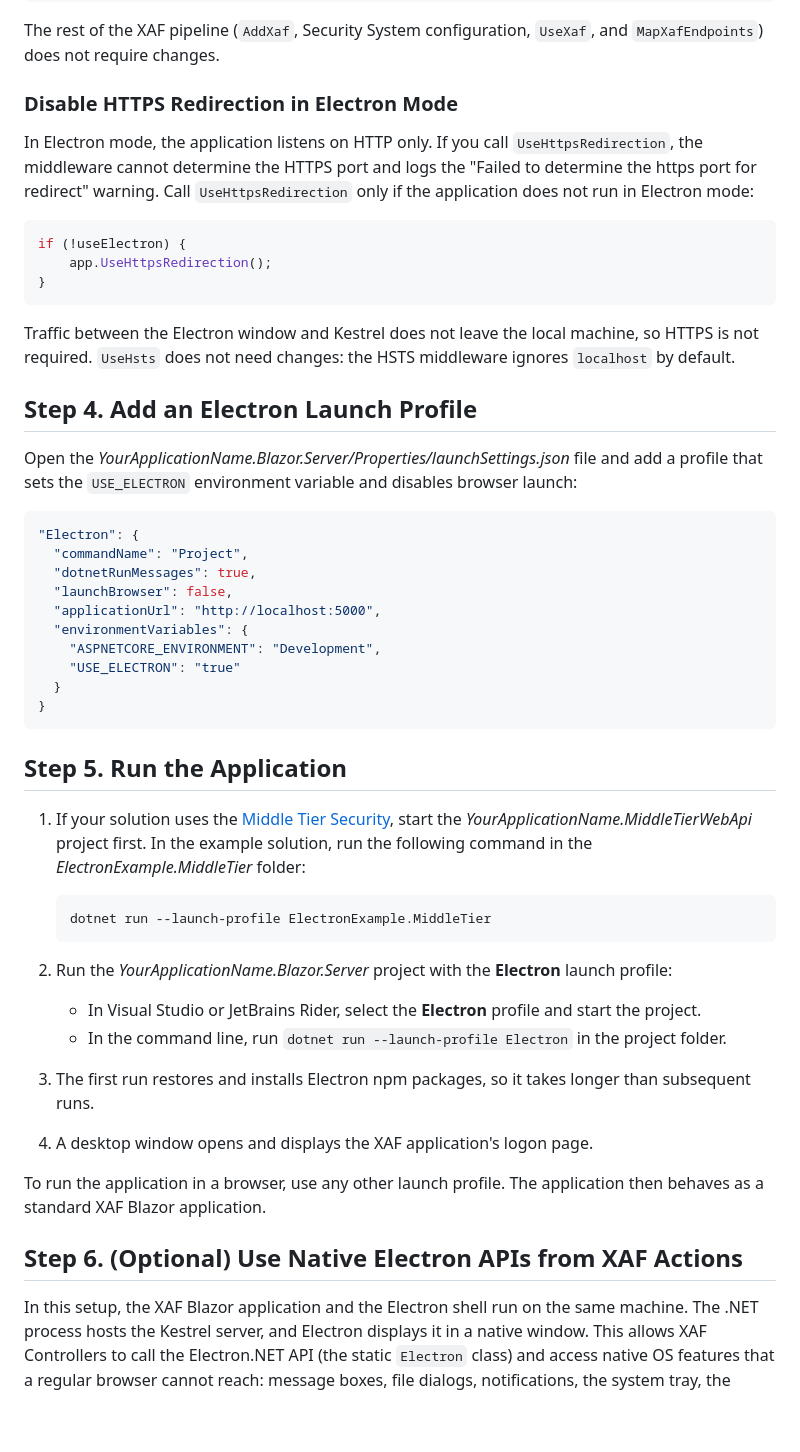
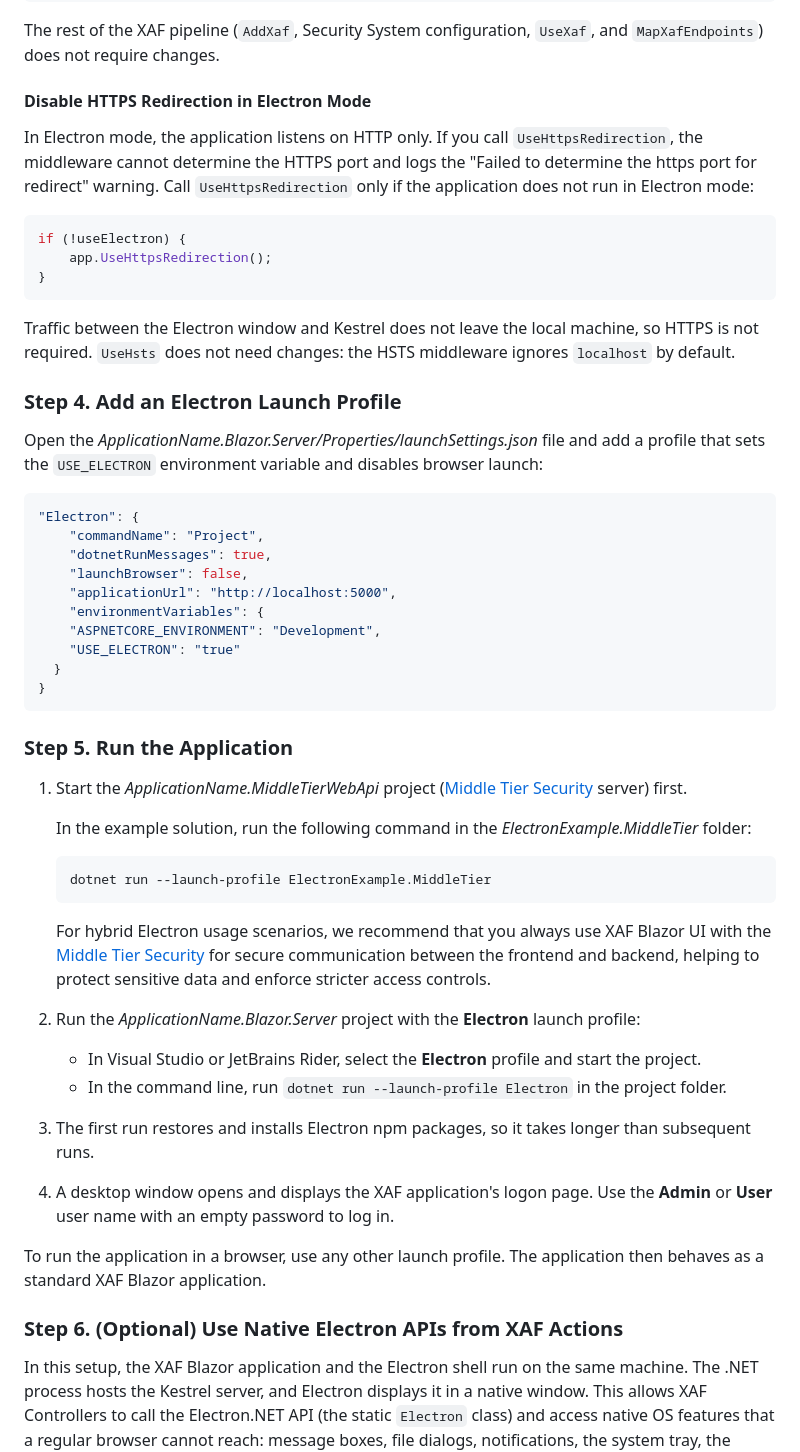
Before and after one commit to DevExpress-Examples/xaf-blazor-electron-integration, a Markdown page: README.md, the part around one of its changes. GitHub-like rendering; blank space fills up the shorter version.

````diff
--- a/README.md
+++ b/README.md
@@ -104,52 +111,56 @@ app.MapRazorComponents<YourApplicationName.Blazor.Server.Components.App>()
 
 The rest of the XAF pipeline (`AddXaf`, Security System configuration, `UseXaf`, and `MapXafEndpoints`) does not require changes.
 
-### Disable HTTPS Redirection in Electron Mode
+#### Disable HTTPS Redirection in Electron Mode
 
 In Electron mode, the application listens on HTTP only. If you call `UseHttpsRedirection`, the middleware cannot determine the HTTPS port and logs the "Failed to determine the https port for redirect" warning. Call `UseHttpsRedirection` only if the application does not run in Electron mode:
 
 ```csharp
 if (!useElectron) {
-	app.UseHttpsRedirection();
+    app.UseHttpsRedirection();
 }
 ```
 
 Traffic between the Electron window and Kestrel does not leave the local machine, so HTTPS is not required. `UseHsts` does not need changes: the HSTS middleware ignores `localhost` by default.
 
-## Step 4. Add an Electron Launch Profile
+### Step 4. Add an Electron Launch Profile
 
-Open the *YourApplicationName.Blazor.Server/Properties/launchSettings.json* file and add a profile that sets the `USE_ELECTRON` environment variable and disables browser launch:
+Open the *ApplicationName.Blazor.Server/Properties/launchSettings.json* file and add a profile that sets the `USE_ELECTRON` environment variable and disables browser launch:
 
 ```json
 "Electron": {
-  "commandName": "Project",
-  "dotnetRunMessages": true,
-  "launchBrowser": false,
-  "applicationUrl": "http://localhost:5000",
-  "environmentVariables": {
-	"ASPNETCORE_ENVIRONMENT": "Development",
-	"USE_ELECTRON": "true"
+    "commandName": "Project",
+    "dotnetRunMessages": true,
+    "launchBrowser": false,
+    "applicationUrl": "http://localhost:5000",
+    "environmentVariables": {
+    "ASPNETCORE_ENVIRONMENT": "Development",
+    "USE_ELECTRON": "true"
   }
 }
 ```
 
-## Step 5. Run the Application
+### Step 5. Run the Application
 
-1. If your solution uses the [Middle Tier Security](https://docs.devexpress.com/eXpressAppFramework/404389/data-security-and-safety/security-system/security-tiers/middle-tier-security), start the *YourApplicationName.MiddleTierWebApi* project first. In the example solution, run the following command in the *ElectronExample.MiddleTier* folder:
+1. Start the *ApplicationName.MiddleTierWebApi* project ([Middle Tier Security](https://docs.devexpress.com/eXpressAppFramework/404389/data-security-and-safety/security-system/security-tiers/middle-tier-security) server) first.
+
+    In the example solution, run the following command in the *ElectronExample.MiddleTier* folder:
 
    ```shell
    dotnet run --launch-profile ElectronExample.MiddleTier
    ```
 
-2. Run the *YourApplicationName.Blazor.Server* project with the **Electron** launch profile:
+    For hybrid Electron usage scenarios, we recommend that you always use XAF Blazor UI with the [Middle Tier Security](https://docs.devexpress.com/eXpressAppFramework/404389/data-security-and-safety/security-system/security-tiers/middle-tier-security) for secure communication between the frontend and backend, helping to protect sensitive data and enforce stricter access controls.
+
+2. Run the *ApplicationName.Blazor.Server* project with the **Electron** launch profile:
    - In Visual Studio or JetBrains Rider, select the **Electron** profile and start the project.
    - In the command line, run `dotnet run --launch-profile Electron` in the project folder.
 3. The first run restores and installs Electron npm packages, so it takes longer than subsequent runs.
-4. A desktop window opens and displays the XAF application's logon page.
+4. A desktop window opens and displays the XAF application's logon page. Use the **Admin** or **User** user name with an empty password to log in.
 
 To run the application in a browser, use any other launch profile. The application then behaves as a standard XAF Blazor application.
 
-## Step 6. (Optional) Use Native Electron APIs from XAF Actions
+### Step 6. (Optional) Use Native Electron APIs from XAF Actions
 
 In this setup, the XAF Blazor application and the Electron shell run on the same machine. The .NET process hosts the Kestrel server, and Electron displays it in a native window. This allows XAF Controllers to call the Electron.NET API (the static `Electron` class) and access native OS features that a regular browser cannot reach: message boxes, file dialogs, notifications, the system tray, the clipboard, and so on.
 
````
Also changed, not shown: other parts of README.md (+42 -33 lines), application-on-mac.png (added).
